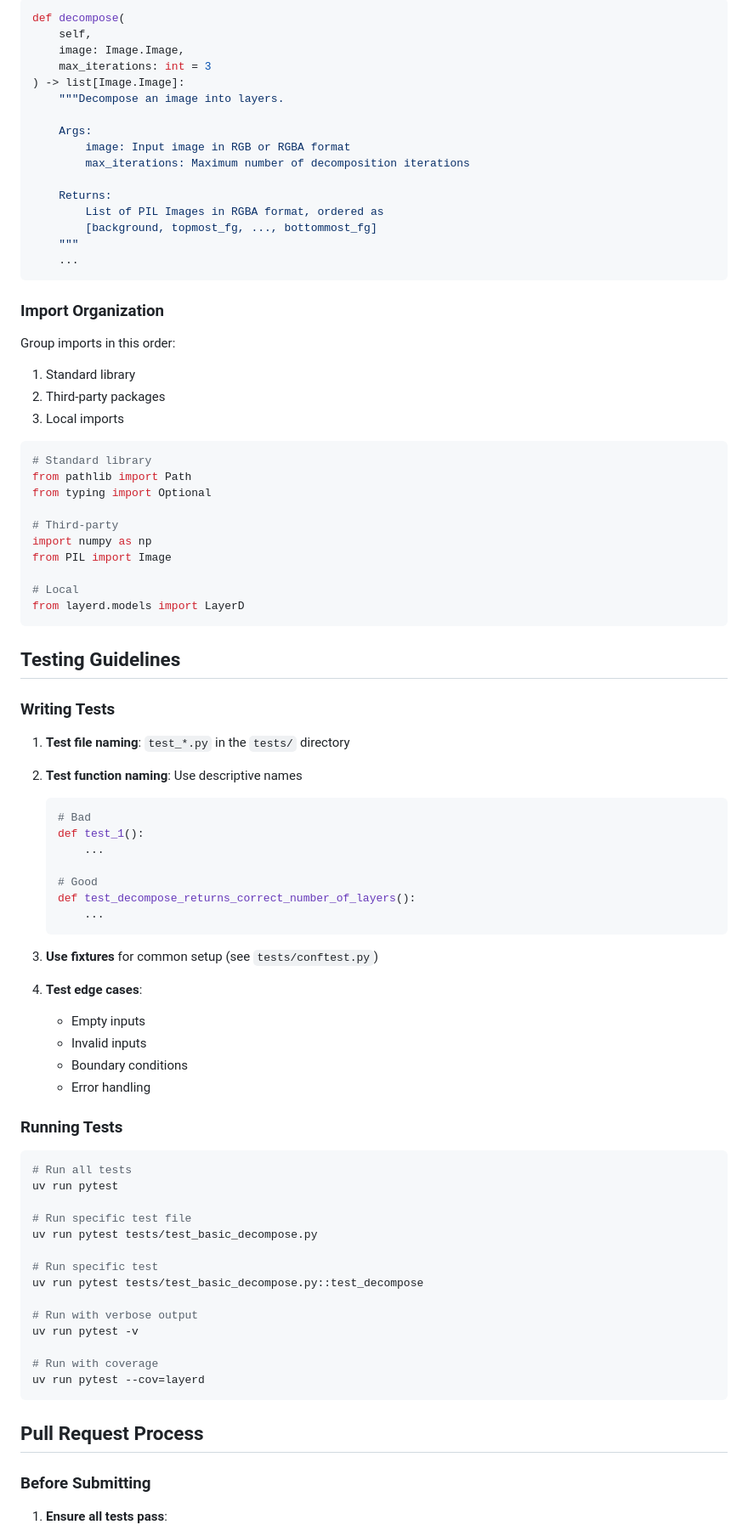
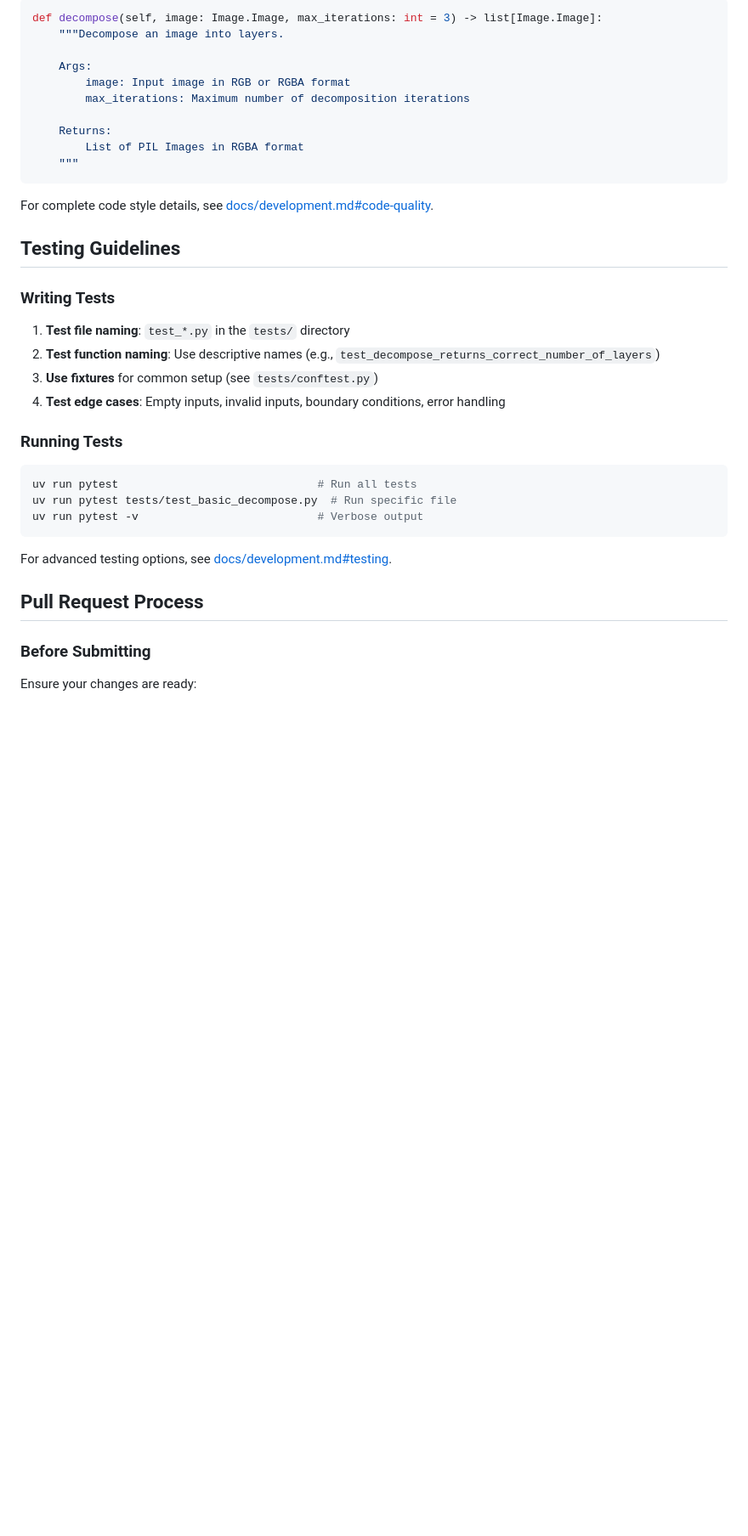
Before and after one commit to CyberAgentAILab/LayerD, a Markdown page: CONTRIBUTING.md, the part around one of its changes. Shown at 85% size. Drawn GitHub-style; blank space fills up the shorter version.

````diff
--- a/CONTRIBUTING.md
+++ b/CONTRIBUTING.md
@@ -180,10 +140,6 @@ Use clear docstrings for public functions and classes:
 
 ```python
-def decompose(
-    self,
-    image: Image.Image,
-    max_iterations: int = 3
-) -> list[Image.Image]:
+def decompose(self, image: Image.Image, max_iterations: int = 3) -> list[Image.Image]:
     """Decompose an image into layers.
 
     Args:
@@ -191,81 +147,34 @@ def decompose(
         max_iterations: Maximum number of decomposition iterations
 
     Returns:
-        List of PIL Images in RGBA format, ordered as
-        [background, topmost_fg, ..., bottommost_fg]
+        List of PIL Images in RGBA format
     """
-    ...
 ```
 
-### Import Organization
-
-Group imports in this order:
-
-1. Standard library
-2. Third-party packages
-3. Local imports
-
-```python
-# Standard library
-from pathlib import Path
-from typing import Optional
-
-# Third-party
-import numpy as np
-from PIL import Image
-
-# Local
-from layerd.models import LayerD
-```
+For complete code style details, see [docs/development.md#code-quality](docs/development.md#code-quality).
 
 ## Testing Guidelines
 
 ### Writing Tests
 
 1. **Test file naming**: `test_*.py` in the `tests/` directory
-
-2. **Test function naming**: Use descriptive names
-
-   ```python
-   # Bad
-   def test_1():
-       ...
-
-   # Good
-   def test_decompose_returns_correct_number_of_layers():
-       ...
-   ```
-
+2. **Test function naming**: Use descriptive names (e.g., `test_decompose_returns_correct_number_of_layers`)
 3. **Use fixtures** for common setup (see `tests/conftest.py`)
-
-4. **Test edge cases**:
-   - Empty inputs
-   - Invalid inputs
-   - Boundary conditions
-   - Error handling
+4. **Test edge cases**: Empty inputs, invalid inputs, boundary conditions, error handling
 
 ### Running Tests
 
 ```bash
-# Run all tests
-uv run pytest
+uv run pytest                              # Run all tests
+uv run pytest tests/test_basic_decompose.py  # Run specific file
+uv run pytest -v                           # Verbose output
+```
 
-# Run specific test file
-uv run pytest tests/test_basic_decompose.py
-
-# Run specific test
-uv run pytest tests/test_basic_decompose.py::test_decompose
-
-# Run with verbose output
-uv run pytest -v
-
-# Run with coverage
-uv run pytest --cov=layerd
-```
+For advanced testing options, see [docs/development.md#testing](docs/development.md#testing).
 
 ## Pull Request Process
 
 ### Before Submitting
 
-1. **Ensure all tests pass**:
+Ensure your changes are ready:
 
````
Also changed, not shown: other parts of CONTRIBUTING.md (+32 -88 lines).
